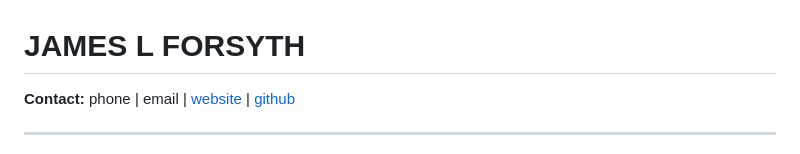
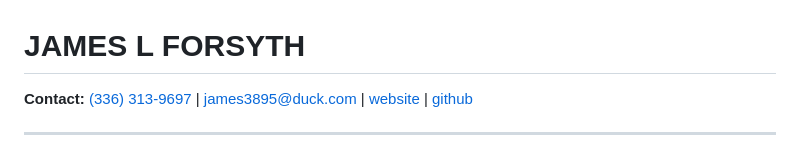
Before and after one commit to jamesworldbuilder/jamespace, a Markdown page: README.md, the part around the change. Rendered like a GitHub page.

```diff
--- a/README.md
+++ b/README.md
@@ -1,5 +1,5 @@
 # JAMES L FORSYTH
-**Contact:** phone | email |
+**Contact:** [(336) 313-9697](tel:+13363139697) | [james3895@duck.com](mailto:james3895@duck.com) |
 [website](https://jamesworldbuilder.github.io/jamespace/) | [github](https://github.com/jamesworldbuilder)
 
 ---
```
